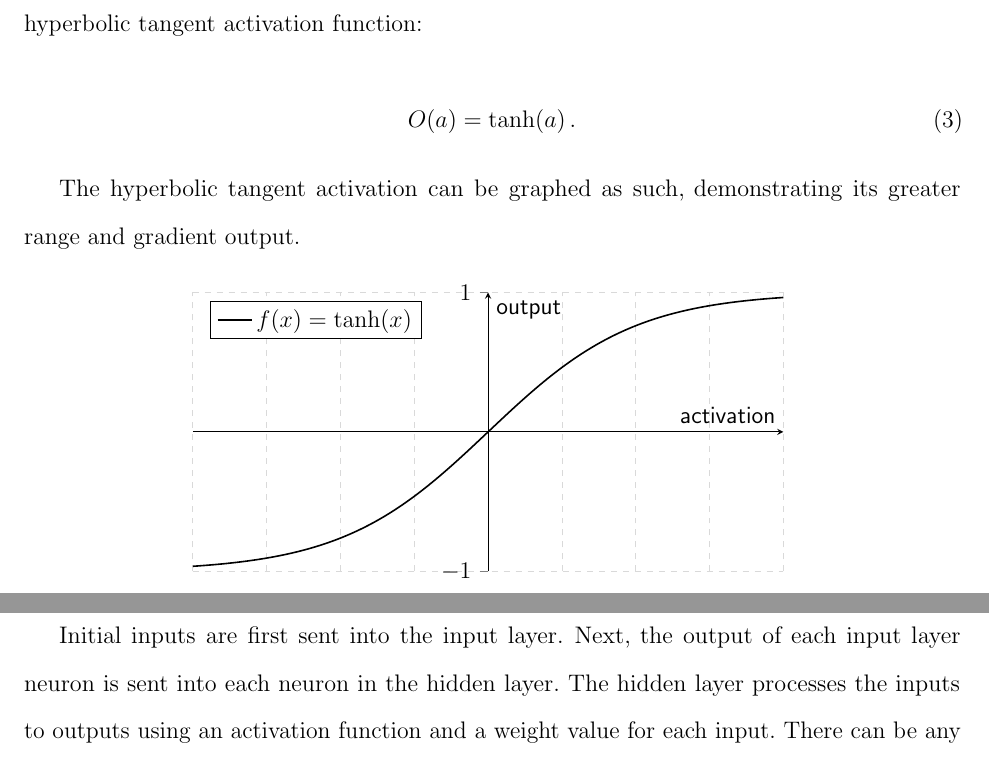
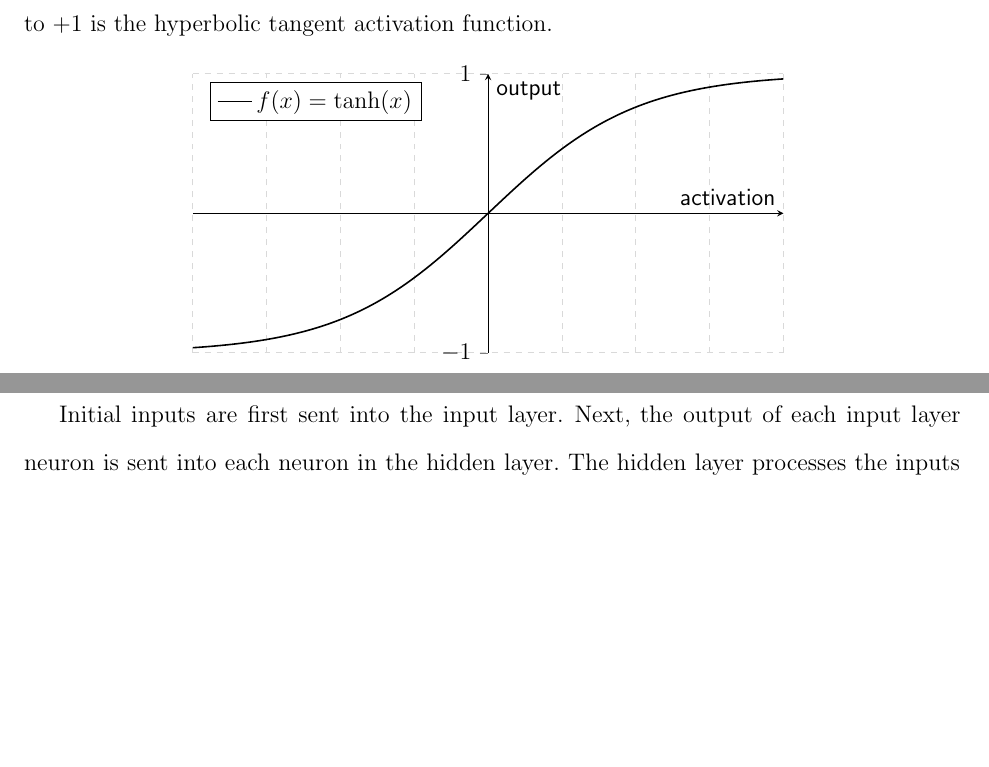
Before and after one commit to FidoProject/Fido, a LaTeX paper (Paper/Paper.tex, which reads Paper/Sections/Background.tex): two parts of page 4 of 11, joined at a grey line, cut at the place of the change, the shorter picture padded with empty space. Compiled offline with pdfLaTeX.

Commit message:
More tweaks

```diff
--- a/Paper/Sections/Background.tex
+++ b/Paper/Sections/Background.tex
@@ -34,14 +34,7 @@ In biologically inspired neurons, the activation function is a binary step funct
 	\caption{Sigmoid Function Graph}
 \end{figure}
 
-This provides us with a gradient output, however output is still limited to positive values. An alternative activation function which allows outputs ranging from -1 to +1 is the hyperbolic tangent activation function:
-
-\begin{equation}
-	O(a) = \tanh(a)% = \cfrac{e^a-e^{-a}}{e^a+e^{-a}}
-	\,.
-\end{equation}
-
-The hyperbolic tangent activation can be graphed as such, demonstrating its greater range and gradient output.
+The sigmoid function provides us with a gradient output. However, output is still limited to positive values. An alternative activation function which allows outputs ranging from -1 to +1 is the hyperbolic tangent activation function.
 
 \begin{figure}[ht]
 	\centering
```
Also changed, not shown: Paper/Paper.pdf.
